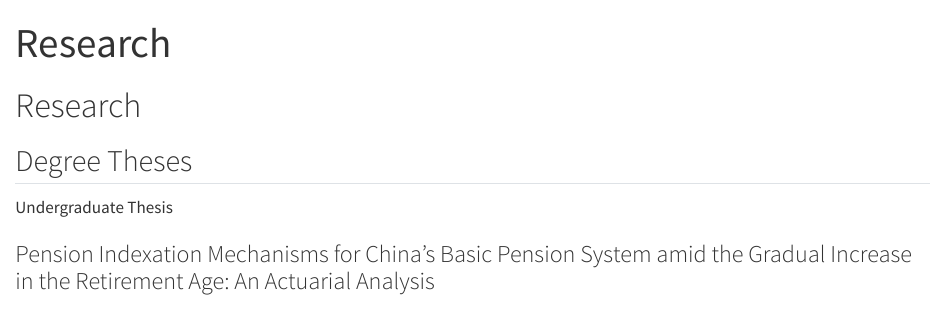
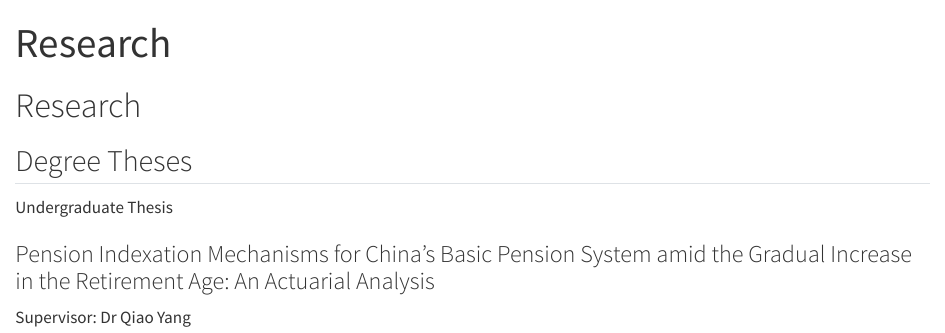
Before and after one commit to hozieeerliu/hozieeerliu.github.io, a Quarto document (research.qmd): the page in a window 1100 px wide, from its top. Rendered offline with R 4.5, knitr and Pandoc in place of Quarto, with nearby package versions.

Commit message:
Add thesis supervisor as plain text

```diff
--- a/research.qmd
+++ b/research.qmd
@@ -11,6 +11,7 @@ title: "Research"
       <article class="degree-thesis">
         <p class="degree-thesis-type">Undergraduate Thesis</p>
         <h3>Pension Indexation Mechanisms for China’s Basic Pension System amid the Gradual Increase in the Retirement Age: An Actuarial Analysis</h3>
+        <p class="degree-thesis-supervisor">Supervisor: Dr Qiao Yang</p>
       </article>
     </div>
   </section>
```
